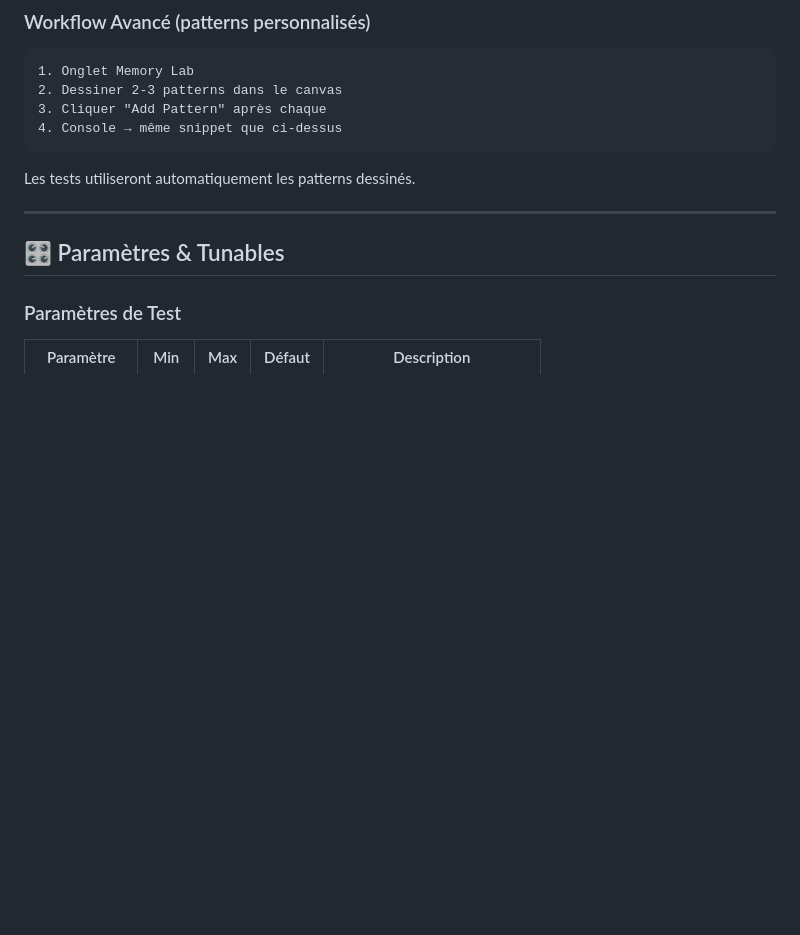
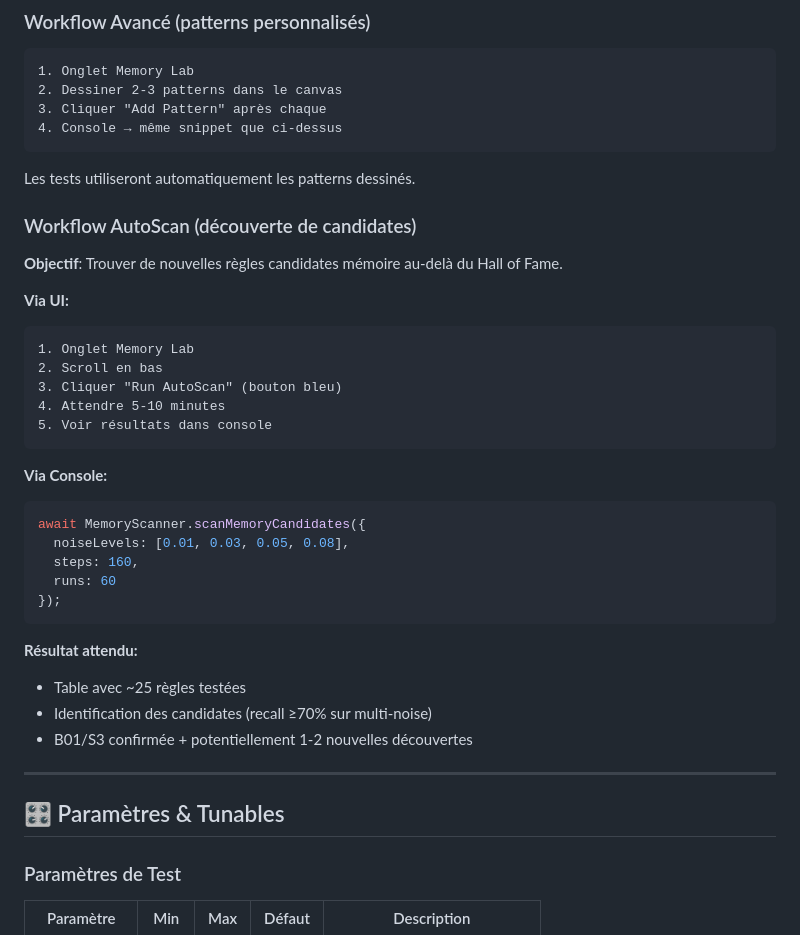
Before and after one commit to Mythmaker28/ising-life-lab, a Markdown page: docs/PRD_MEMORY_AI_LAB.md, the part around the change. Rendered like a GitHub page; blank space fills up the shorter version.

Commit message:
docs: add AutoScan workflow section to PRD

````diff
--- a/docs/PRD_MEMORY_AI_LAB.md
+++ b/docs/PRD_MEMORY_AI_LAB.md
@@ -281,6 +281,33 @@ console.log(report);
 ```
 
 Les tests utiliseront automatiquement les patterns dessinés.
+
+### Workflow AutoScan (découverte de candidates)
+
+**Objectif**: Trouver de nouvelles règles candidates mémoire au-delà du Hall of Fame.
+
+**Via UI:**
+```
+1. Onglet Memory Lab
+2. Scroll en bas
+3. Cliquer "Run AutoScan" (bouton bleu)
+4. Attendre 5-10 minutes
+5. Voir résultats dans console
+```
+
+**Via Console:**
+```javascript
+await MemoryScanner.scanMemoryCandidates({
+  noiseLevels: [0.01, 0.03, 0.05, 0.08],
+  steps: 160,
+  runs: 60
+});
+```
+
+**Résultat attendu:**
+- Table avec ~25 règles testées
+- Identification des candidates (recall ≥70% sur multi-noise)
+- B01/S3 confirmée + potentiellement 1-2 nouvelles découvertes
 
 ---
 
````
